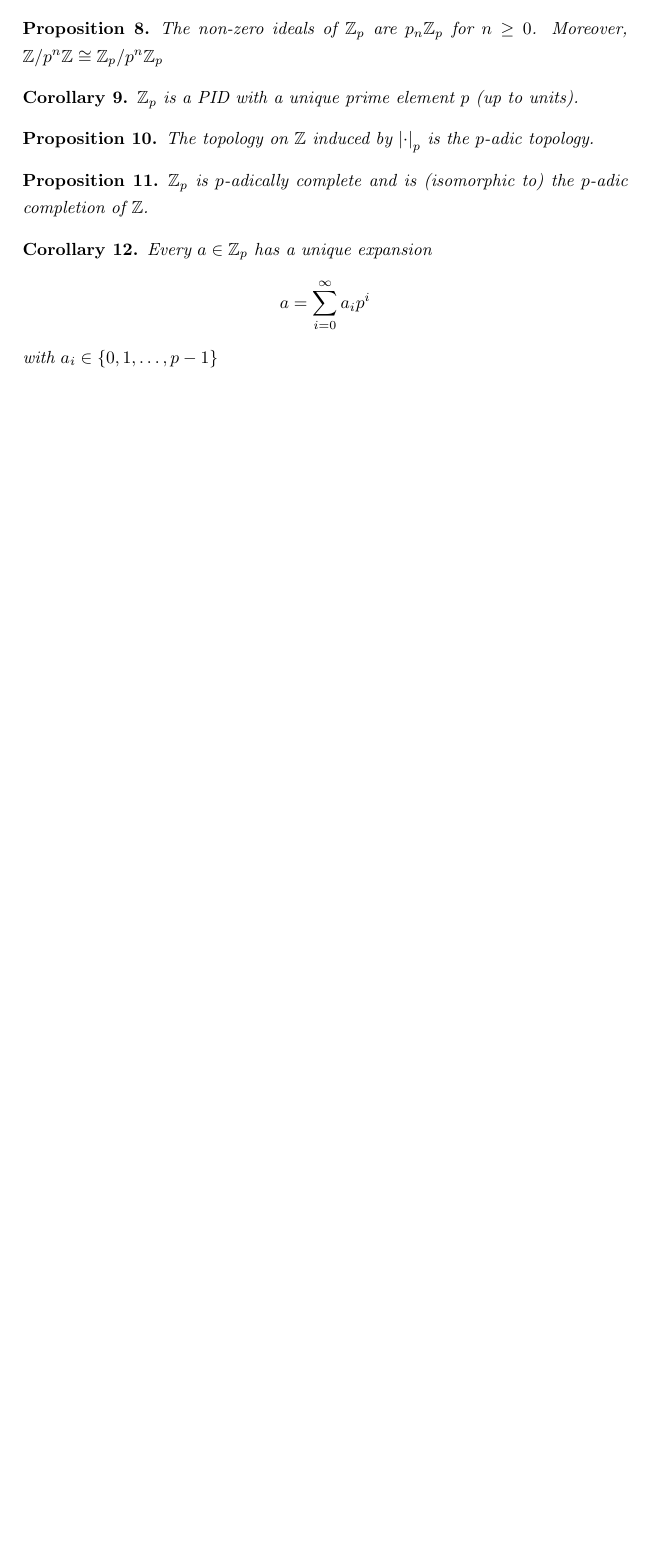
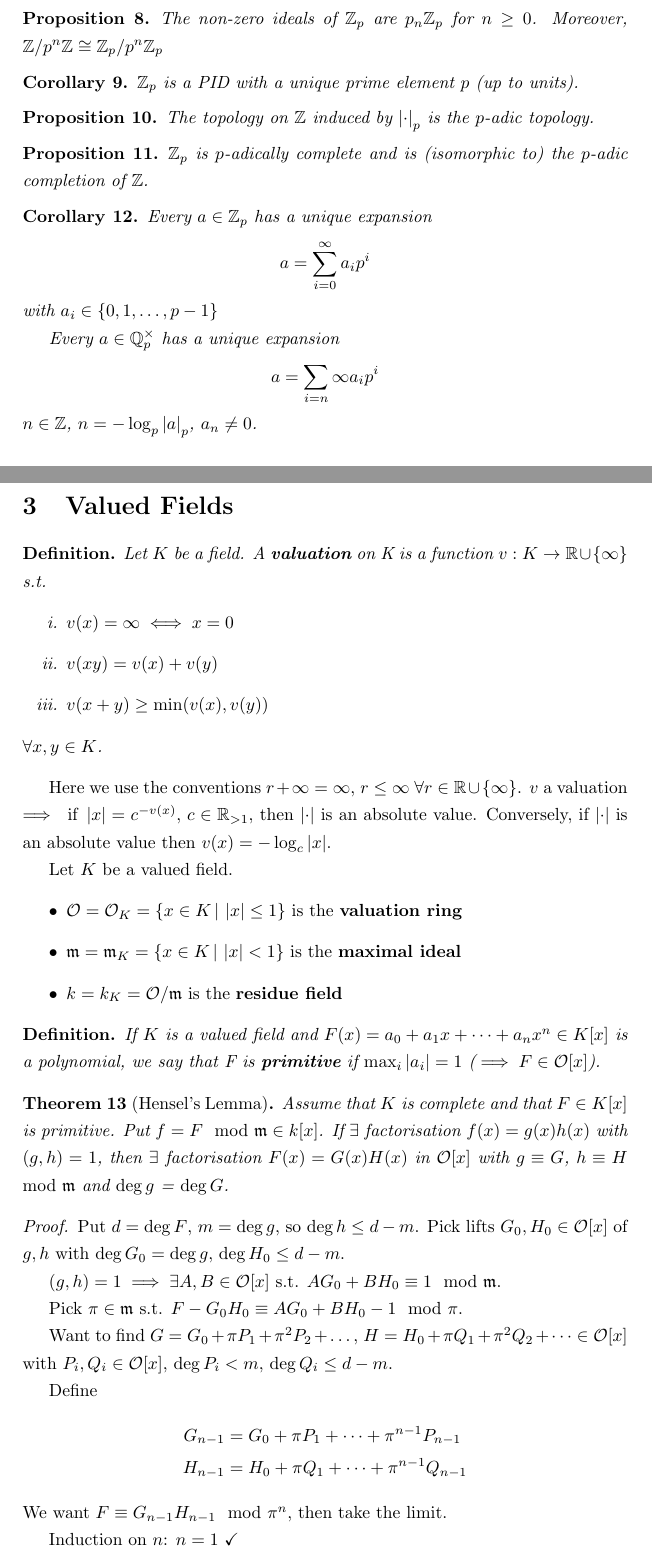
Before and after one commit to bward/bward.github.io, a LaTeX document (notes/local_fields.tex): part of page 3 of 3 before the commit and two parts of pages 3 and 4 of 5 after it, the two joined at a grey line, cut so that both start at the same text, the shorter picture padded with empty space. Compiled offline with pdfLaTeX.

Commit message:
Local fields lecture 4

```diff
--- a/notes/local_fields.tex
+++ b/notes/local_fields.tex
@@ -12,6 +12,7 @@
 \usepackage{enumitem}
 \newtheorem*{definition}{Definition}
 \newtheorem{lemma}{Lemma}
+\newtheorem{theorem}[lemma]{Theorem}
 \newtheorem{prop}[lemma]{Proposition}
 \newtheorem{corollary}[lemma]{Corollary}
 \renewcommand{\baselinestretch}{1.3}
@@ -157,3 +158,52 @@ Then $\abs{\cdot}_p$ is an absolute value.
 
 \begin{corollary}
 	Every $a \in \mathbb{Z}_p$ has a unique expansion $$a = \sum_{i=0}^\infty a_ip^i$$ with $a_i \in \{0, 1, \dots, p-1\}$
+
+	Every $a \in \mathbb{Q}_p^\times$ has a unique expansion $$a = \sum_{i=n}{\infty}a_ip^i$$ $n \in \mathbb{Z}$, $n = -\log_p\abs{a}_p$, $a_n \neq 0$.
+\end{corollary}
+
+\section{Valued Fields}
+\begin{definition}
+	Let $K$ be a field. A \textbf{valuation} on K is a function $v : K \to \mathbb{R} \cup \{\infty\}$ s.t.
+	\begin{enumerate}[label=\roman*.]
+		\item $v(x) = \infty \iff x = 0$
+		\item $v(xy) = v(x)+v(y)$
+		\item $v(x+y) \geq \min(v(x), v(y))$
+	\end{enumerate}
+	$\forall x, y \in K$.
+\end{definition}
+
+Here we use the conventions $r+\infty = \infty$, $r \leq \infty\ \forall r \in \mathbb{R} \cup \{\infty\}$. $v$ a valuation $\implies \text{ if } \abs{x} = c^{-v(x)},\, c \in \mathbb{R}_{>1}$, then $\abs{\cdot}$ is an absolute value. Conversely, if $\abs{\cdot}$ is an absolute value then $v(x)=-\log_c\abs{x}$.
+
+Let $K$ be a valued field.
+\begin{itemize}
+	\item $\mathcal{O} = \mathcal{O}_K = \{x \in K \,|\, \abs{x} \leq 1\}$ is the \textbf{valuation ring}
+	\item $\mathfrak{m} = \mathfrak{m}_K = \{x \in K \,|\, \abs{x} < 1\}$ is the \textbf{maximal ideal}
+	\item $k = k_K = \mathcal{O}/\mathfrak{m}$ is the \textbf{residue field}
+\end{itemize}
+
+\begin{definition}
+	If $K$ is a valued field and $F(x)=a_0 + a_1 x + \dots + a_n x^n \in K[x]$ is a polynomial, we say that F is \textbf{primitive} if $\max_i \abs{a_i} = 1$ ($\implies F \in \mathcal{O}[x]$).
+\end{definition}
+
+\begin{theorem}[Hensel's Lemma]
+	Assume that $K$ is complete and that $F \in K[x]$ is primitive. Put $f = F \mod \mathfrak{m} \in k[x]$. If $\exists$ factorisation $f(x)=g(x)h(x)$ with $(g,h)=1$, then $\exists$ factorisation $F(x)=G(x)H(x)$ in $\mathcal{O}[x]$ with $g \equiv G$, $h \equiv H \mod \mathfrak{m}$ and $\deg g$ = $\deg G$.
+\end{theorem}
+
+\begin{proof}
+	Put $d = \deg F$, $m = \deg g$, so $\deg h \leq d-m$. Pick lifts $G_0, H_0 \in \mathcal{O}[x]$ of $g, h$ with $\deg G_0 = \deg g$, $\deg H_0 \leq d-m$.
+
+	$(g, h) = 1 \implies \exists A, B \in \mathcal{O}[x]$ s.t. $AG_0 + BH_0 \equiv 1 \mod \mathfrak{m}$.
+
+	Pick $\pi \in \mathfrak{m}$ s.t. $F-G_0H_0 \equiv AG_0+BH_0-1 \mod \pi$.
+
+	Want to find $G = G_0 + \pi P_1 + \pi^2 P_2 + \dots$, $H = H_0 + \pi Q_1 + \pi^2 Q_2 + \dots \in \mathcal{O}[x]$ with $P_i, Q_i \in \mathcal{O}[x]$, $\deg P_i < m$, $\deg Q_i \leq d-m$.
+
+	Define
+	\begin{align*}
+		G_{n-1} &= G_0 + \pi P_1 + \dots + \pi^{n-1}P_{n-1}\\
+		H_{n-1} &= H_0 + \pi Q_1 + \dots + \pi^{n-1}Q_{n-1}
+	\end{align*}
+	We want $F \equiv G_{n-1}H_{n-1} \mod \pi^n$, then take the limit.
+
+	Induction on $n$: $n = 1\ \checkmark$
```
Also changed, not shown: notes/local_fields.pdf, notes/local_fields.tex (14 more changed lines).
